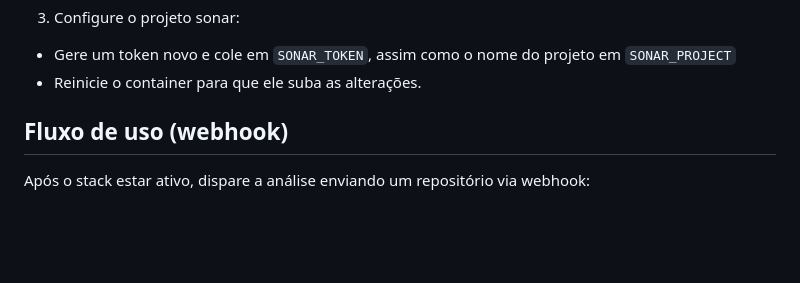
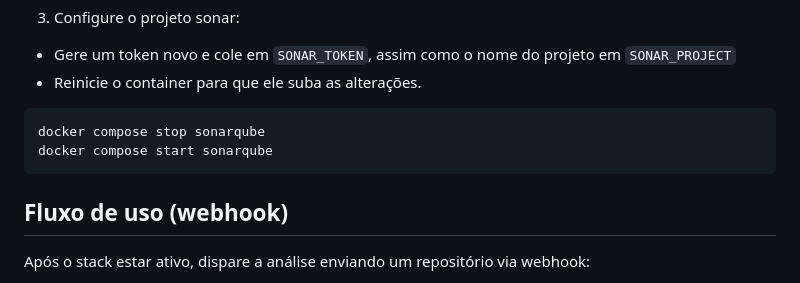
Before and after one commit to Gustavo-Sobreira/sma-qa-metrics, a Markdown page: Readme.md, the part around the change. GitHub-like rendering; blank space fills up the shorter version.

Commit message:
Alteração para novo congresso

````diff
--- a/Readme.md
+++ b/Readme.md
@@ -64,6 +64,11 @@ docker compose --env-file .env up -d
 - Gere um token novo e cole em `SONAR_TOKEN`, assim como o nome do projeto em `SONAR_PROJECT`
 - Reinicie o container para que ele suba as alterações.
 
+```bash
+docker compose stop sonarqube
+docker compose start sonarqube
+```
+
 ## Fluxo de uso (webhook)
 Após o stack estar ativo, dispare a análise enviando um repositório via webhook:
 
````
